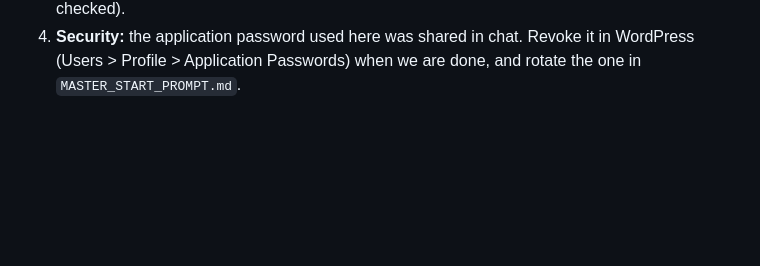
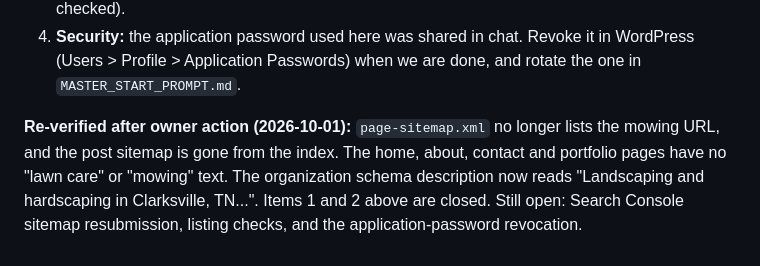
Before and after one commit to daystardigitalllc/jd-lawncare, a Markdown page: seo/implementation-report-2026-10-01.md, the part around the change. GitHub-like rendering; blank space fills up the shorter version.

Commit message:
Record sitemap and schema cleanup verification
Co-Authored-By: Claude Sonnet 5.5 <noreply@anthropic.com>
Claude-Session: https://claude.ai/code/session_01AJdqmfX9fY64AM3ZucC8EF

```diff
--- a/seo/implementation-report-2026-10-01.md
+++ b/seo/implementation-report-2026-10-01.md
@@ -98,3 +98,5 @@ Live sweep after changes: the services, blog, service-area and hardscaping pages
    - Suggested: "Landscaping and hardscaping in Clarksville, TN: landscape design, mulch, retaining walls, patios, and excavating and grading. Licensed and insured. Free estimates."
 3. **Facebook, Google Business Profile and other listings:** check for mowing mentions (not checked).
 4. **Security:** the application password used here was shared in chat. Revoke it in WordPress (Users > Profile > Application Passwords) when we are done, and rotate the one in `MASTER_START_PROMPT.md`.
+
+**Re-verified after owner action (2026-10-01):** `page-sitemap.xml` no longer lists the mowing URL, and the post sitemap is gone from the index. The home, about, contact and portfolio pages have no "lawn care" or "mowing" text. The organization schema description now reads "Landscaping and hardscaping in Clarksville, TN...". Items 1 and 2 above are closed. Still open: Search Console sitemap resubmission, listing checks, and the application-password revocation.
```
